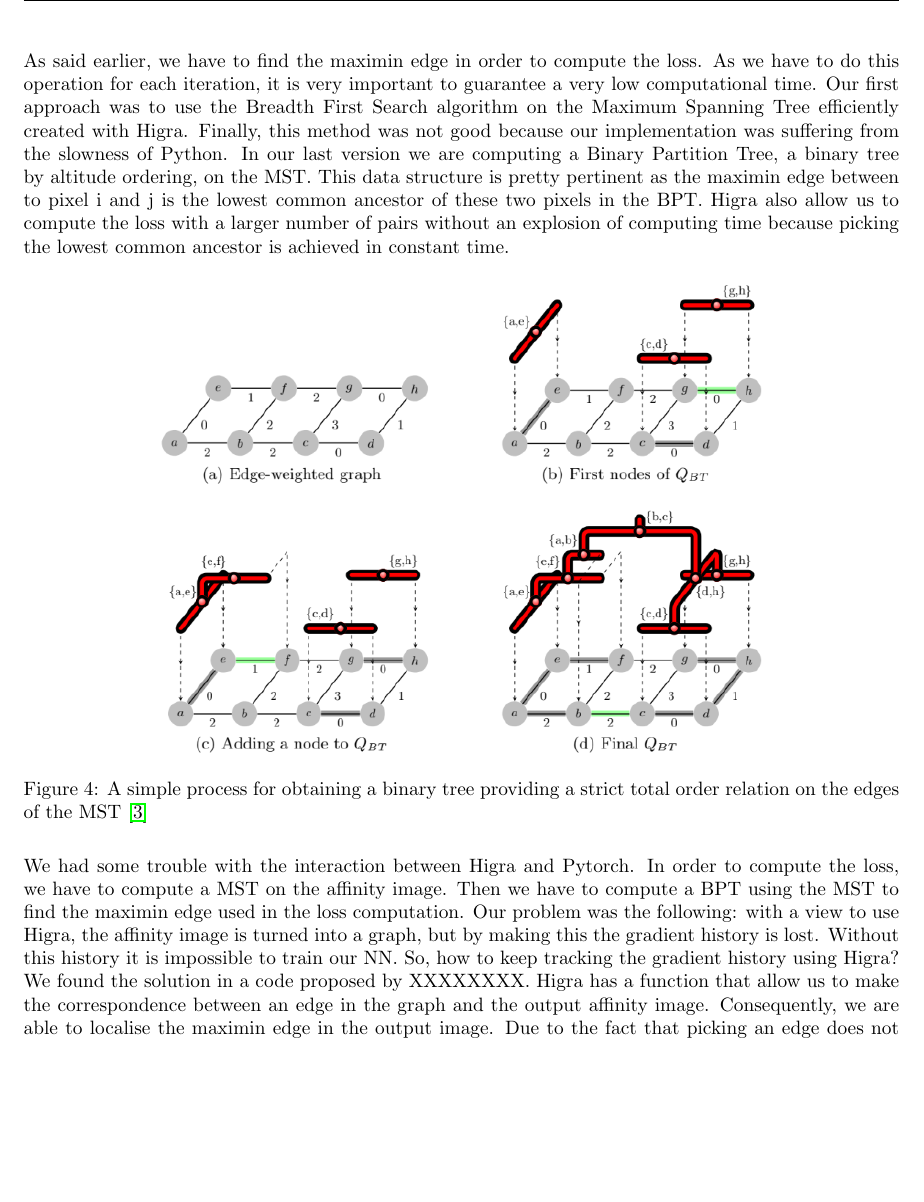
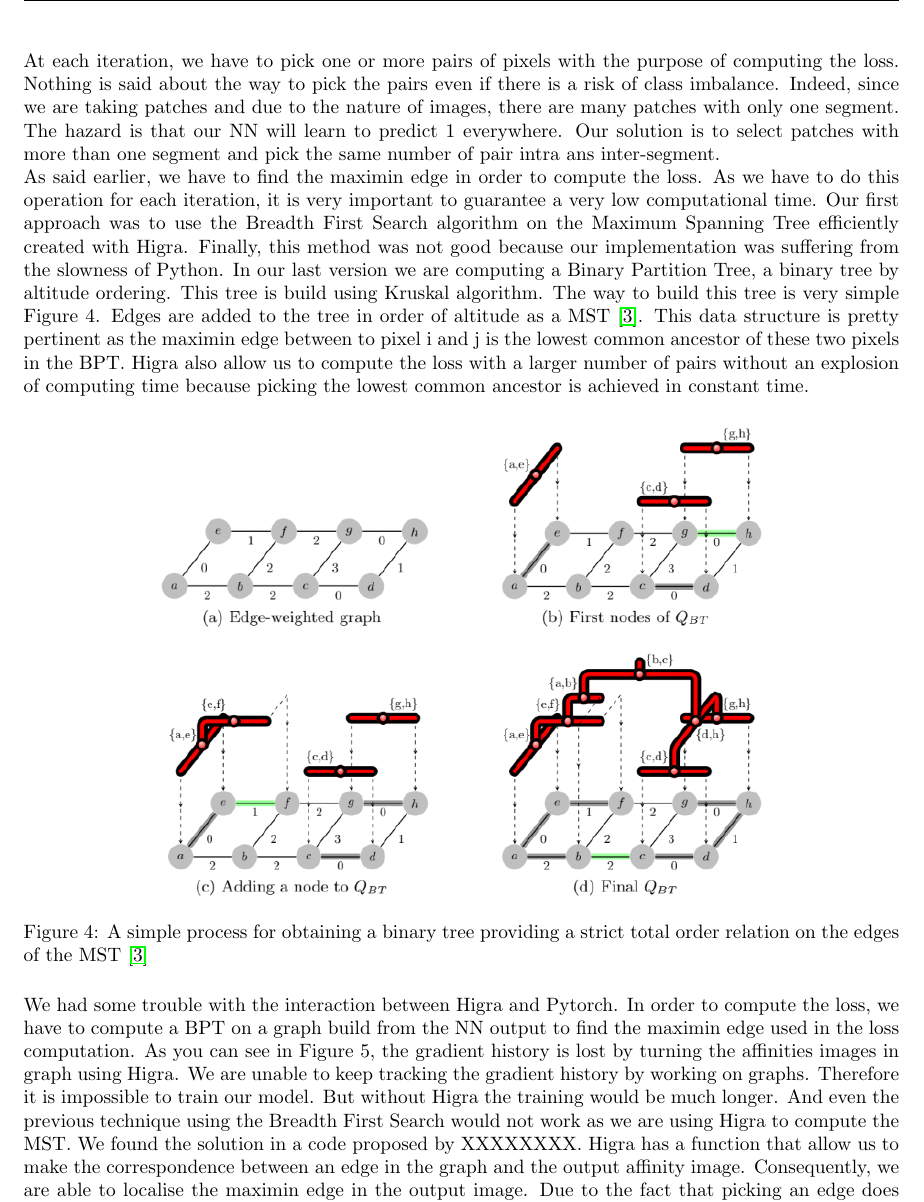
Before and after one commit to garridoq/malis-project, a LaTeX document (rapport/malis.tex, which reads rapport/implementation.tex): part of page 9 of 22, cut at the place of the change, the shorter picture padded with empty space. Compiled offline with pdfLaTeX.

Commit message:
implementation - more exhaustive

```diff
--- a/rapport/implementation.tex
+++ b/rapport/implementation.tex
@@ -15,9 +15,10 @@ The network predicts the affinity following each axis. As we can see on the Figu
 Another problem was to understand the input shape. In the paper, they use a patch size of 21*21*21. But it is also said that it led to an affinity classifier that use a patch with a shape of 17*17*17 to classify an affinity edge. In a first time it was kind of blur but we figured out that 17 correspond to the volume taking in account after four convolution layers, reminiscent to the proposed architecture. The patch size is also arbitrary as we are using a FCN that, by definition, don’t care about the input shape.
 \newpage
 
+At each iteration, we have to pick one or more pairs of pixels with the purpose of computing the loss. Nothing is said about the way to pick the pairs even if there is a risk of class imbalance. Indeed, since we are taking patches and due to the nature of images, there are many patches with only one segment. The hazard is that our NN will learn to predict 1 everywhere. Our solution is to select patches with more than one segment and pick the same number of pair intra ans inter-segment.
 
 As said earlier, we have to find the maximin edge in order to compute the loss. As we have to do this operation for each iteration, it is very important to guarantee a very low computational time. Our first approach was to use the Breadth First Search algorithm on the Maximum Spanning Tree efficiently created with Higra. Finally, this method was not good because our implementation was suffering from the slowness of Python.
-In our last version we are computing a Binary Partition Tree, a binary tree by altitude ordering, on the MST. This data structure is pretty pertinent as the maximin edge between to pixel i and j is the lowest common ancestor of these two pixels in the BPT. Higra also allow us to compute the loss with a larger number of pairs without an explosion of computing time because picking the lowest common ancestor is achieved in constant time.
+In our last version we are computing a Binary Partition Tree, a binary tree by altitude ordering. This tree is build using Kruskal algorithm. The way to build this tree is very simple Figure 4. Edges are added to the tree in order of altitude as a MST \cite{najman_playing_2013}. This data structure is pretty pertinent as the maximin edge between to pixel i and j is the lowest common ancestor of these two pixels in the BPT. Higra also allow us to compute the loss with a larger number of pairs without an explosion of computing time because picking the lowest common ancestor is achieved in constant time.
 
 \begin{figure}[!htbp]
 	\centering
@@ -26,7 +27,7 @@ In our last version we are computing a Binary Partition Tree, a binary tree by a
 	\label{fig:bpt_method}
 \end{figure}
 
-We had some trouble with the interaction between Higra and Pytorch. In order to compute the loss, we have to compute a MST on the affinity image. Then we have to compute a BPT using the MST to find the maximin edge used in the loss computation. Our problem was the following: with a view to use Higra, the affinity image is turned into a graph, but by making this the gradient history is lost. Without this history it is impossible to train our NN. So, how to keep tracking the gradient history using Higra?
+We had some trouble with the interaction between Higra and Pytorch. In order to compute the loss, we have to compute a BPT on a graph build from the NN output to find the maximin edge used in the loss computation. As you can see in Figure 5, the gradient history is lost by turning the affinities images in graph using Higra. We are unable to keep tracking the gradient history by working on graphs. Therefore it is impossible to train our model. But without Higra the training would be much longer. And even the previous technique using the Breadth First Search would not work as we are using Higra to compute the MST.
 We found the solution in a code proposed by XXXXXXXX. Higra has a function that allow us to make the correspondence between an edge in the graph and the output affinity image. Consequently, we are able to localise the maximin edge in the output image. Due to the fact that picking an edge does not cause gradient history loss we are done.
 
 \begin{figure}[!htbp]
```
